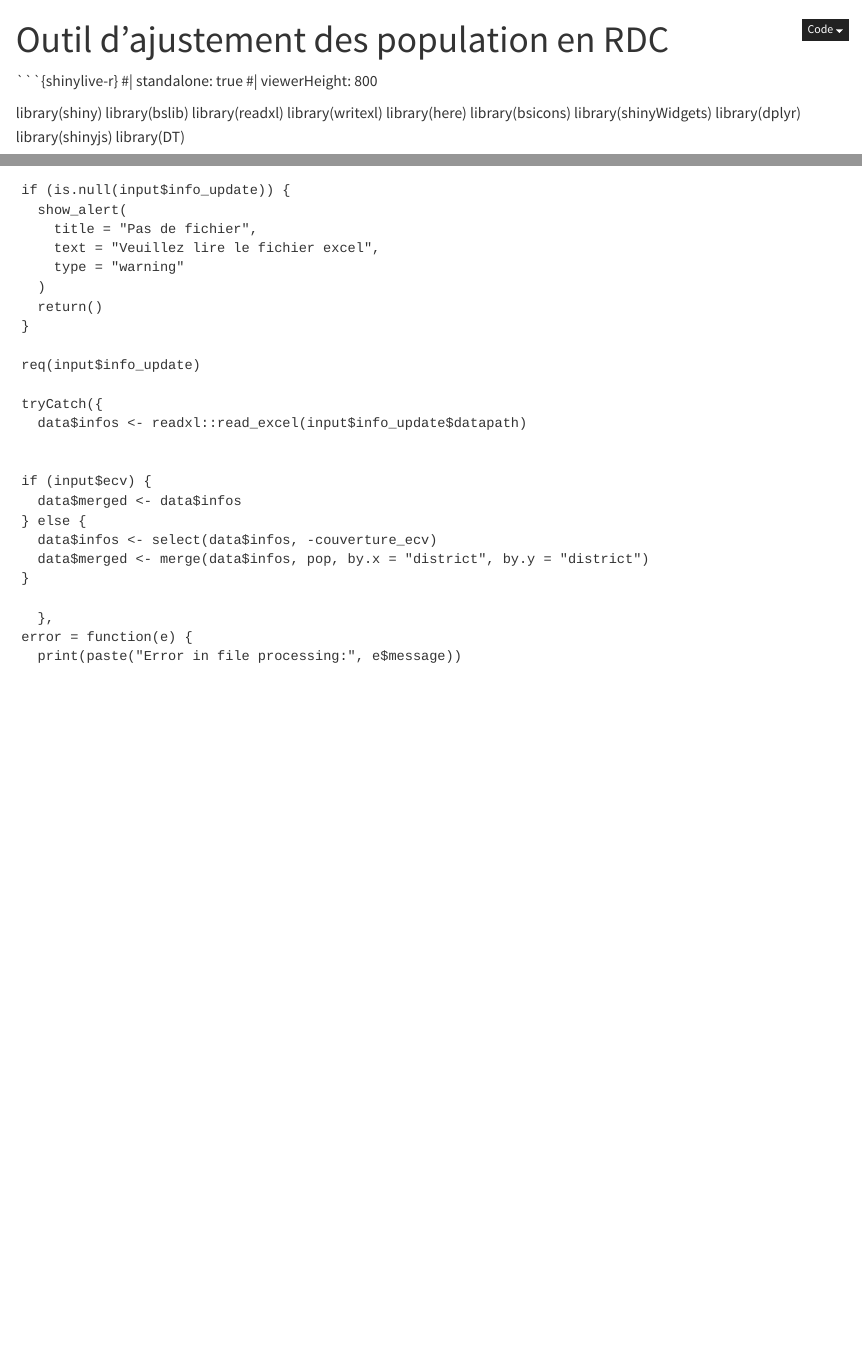
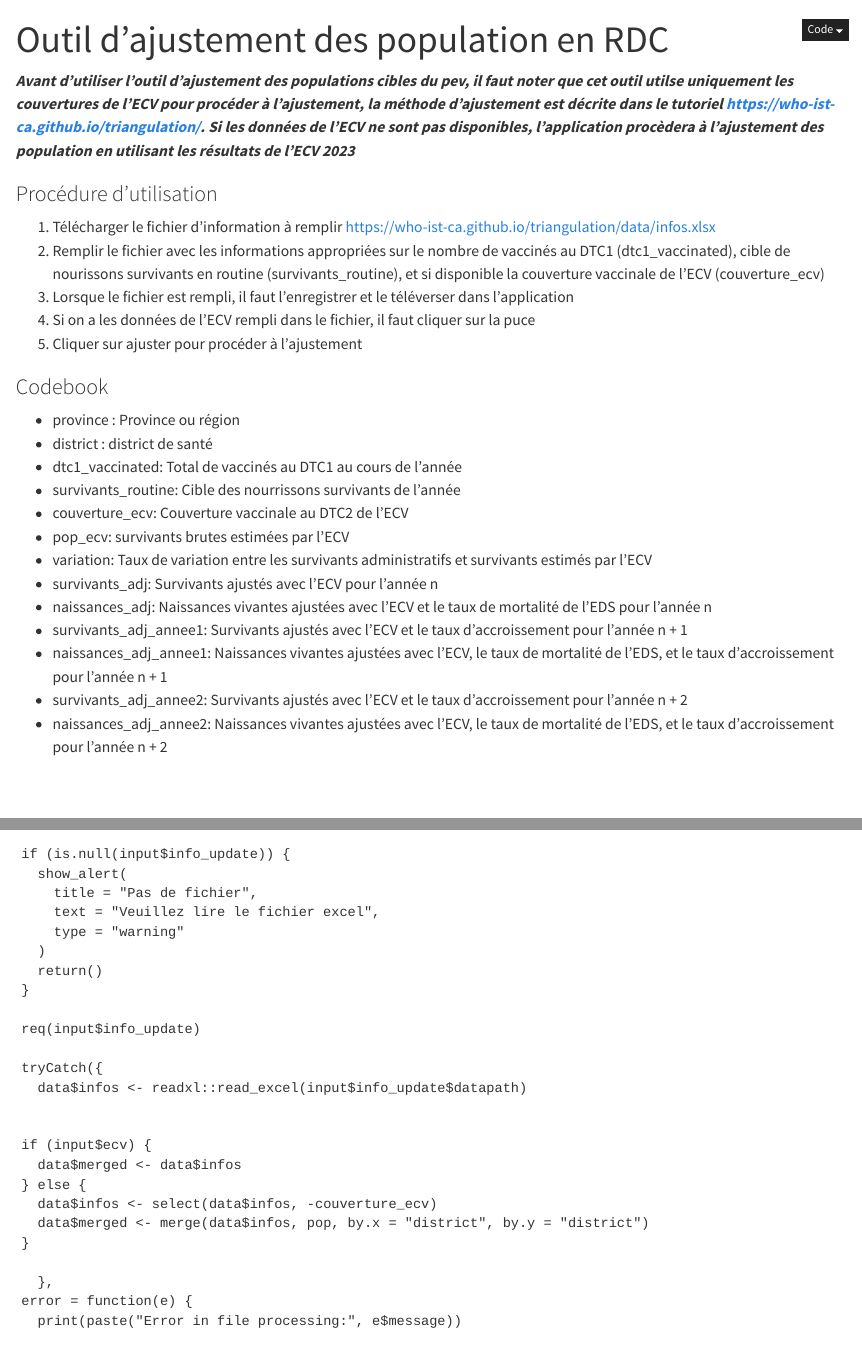
Before and after one commit to WHO-IST-CA/triangulation, a Quarto document (pop_calculator.qmd): the page in a window 1100 px wide, from its top, and a second part further down, joined at a grey line. Rendered offline with R 4.5, knitr and Pandoc in place of Quarto, with nearby package versions.

Commit message:
added guide of utilisation

````diff
--- a/pop_calculator.qmd
+++ b/pop_calculator.qmd
@@ -15,9 +15,38 @@ other-links:
 ---
 
 
+***Avant d'utiliser l'outil d'ajustement des populations cibles du pev, il faut noter que cet outil utilse uniquement les couvertures de l'ECV pour procéder à l'ajustement, la méthode d'ajustement est décrite dans le tutoriel <https://who-ist-ca.github.io/triangulation/>. Si les données de l'ECV ne sont pas disponibles, l'application procèdera à l'ajustement des population en utilisant les résultats de l'ECV 2023***
+
+### Procédure d'utilisation
+
+1. Télécharger le fichier d'information à remplir <https://who-ist-ca.github.io/triangulation/data/infos.xlsx>
+2. Remplir le fichier avec les informations appropriées sur le nombre de vaccinés au DTC1 (dtc1_vaccinated), cible de nourissons survivants en routine (survivants_routine), et si disponible la couverture vaccinale de l'ECV (couverture_ecv)
+3. Lorsque le fichier est rempli, il faut l'enregistrer et le téléverser dans l'application
+4. Si on a les données de l'ECV rempli dans le fichier, il faut cliquer sur la puce
+5. Cliquer sur ajuster pour procéder à l'ajustement
+
+### Codebook
 
 
 
+- province : Province ou région
+- district : district de santé
+- dtc1_vaccinated: Total de vaccinés au DTC1 au cours de l'année
+- survivants_routine: Cible des nourrissons survivants de l'année
+- couverture_ecv: Couverture vaccinale au DTC2 de l'ECV
+- pop_ecv: survivants brutes estimées par l'ECV
+- variation: Taux de variation entre les survivants administratifs et survivants estimés par l'ECV
+- survivants_adj: Survivants ajustés avec l'ECV pour l'année n
+- naissances_adj: Naissances vivantes ajustées avec l'ECV et le taux de mortalité de l'EDS pour l'année n
+- survivants_adj_annee1: Survivants ajustés avec l'ECV et le taux d'accroissement pour l'année n + 1
+- naissances_adj_annee1: Naissances vivantes ajustées avec l'ECV, le taux de mortalité de l'EDS, et le taux d'accroissement pour l'année n + 1
+- survivants_adj_annee2: Survivants ajustés avec l'ECV et le taux d'accroissement pour l'année n + 2
+- naissances_adj_annee2: Naissances vivantes ajustées avec l'ECV, le taux de mortalité de l'EDS, et le taux d'accroissement pour l'année n + 2
+
+
+
+<br>
+<br>
 
 
 
@@ -27,7 +56,7 @@ other-links:
 
 ```{shinylive-r}
 #| standalone: true
-#| viewerHeight: 800
+#| viewerHeight: 1000
 
 
 library(shiny)
````
Also changed, not shown: docs/search.json, 2 other files.
